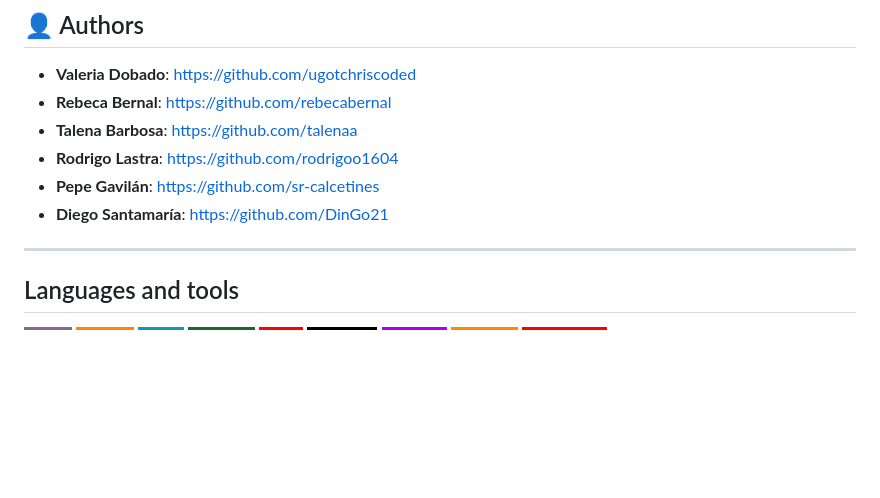
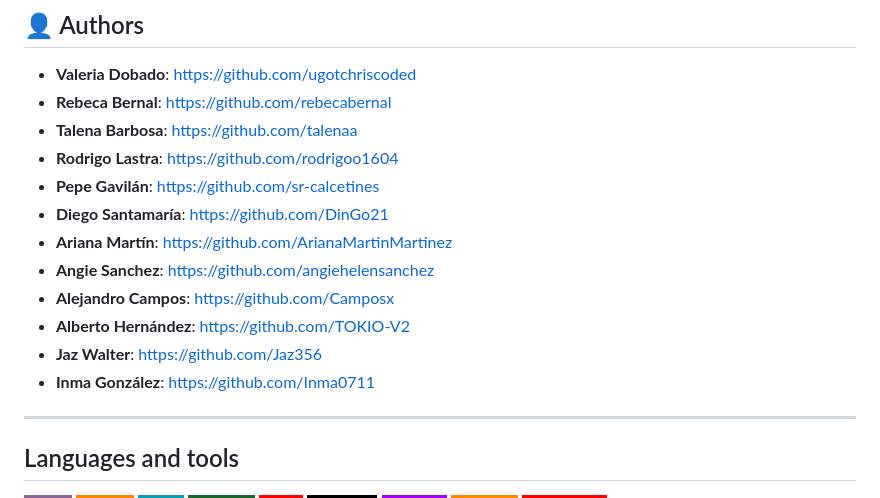
Before and after one commit to ArianaMartinMartinez/SantasFactory, a Markdown page: README.md, the part around one of its changes. Drawn GitHub-style; badges without logos; blank space fills up the shorter version.

```diff
--- a/README.md
+++ b/README.md
@@ -190,6 +194,12 @@ This will add a **folder** called *coverage-report*, go to the folder, go to the
 - **Rodrigo Lastra**: https://github.com/rodrigoo1604
 - **Pepe Gavilán**: https://github.com/sr-calcetines
 - **Diego Santamaría**: https://github.com/DinGo21
+- **Ariana Martín**: https://github.com/ArianaMartinMartinez
+- **Angie Sanchez**: https://github.com/angiehelensanchez
+- **Alejandro Campos**: https://github.com/Camposx
+- **Alberto Hernández**: https://github.com/TOKIO-V2
+- **Jaz Walter**: https://github.com/Jaz356
+- **Inma González**: https://github.com/Inma0711
 
 ***
 ## Languages and tools
```
Also changed, not shown: other parts of README.md (+7 -3 lines).
